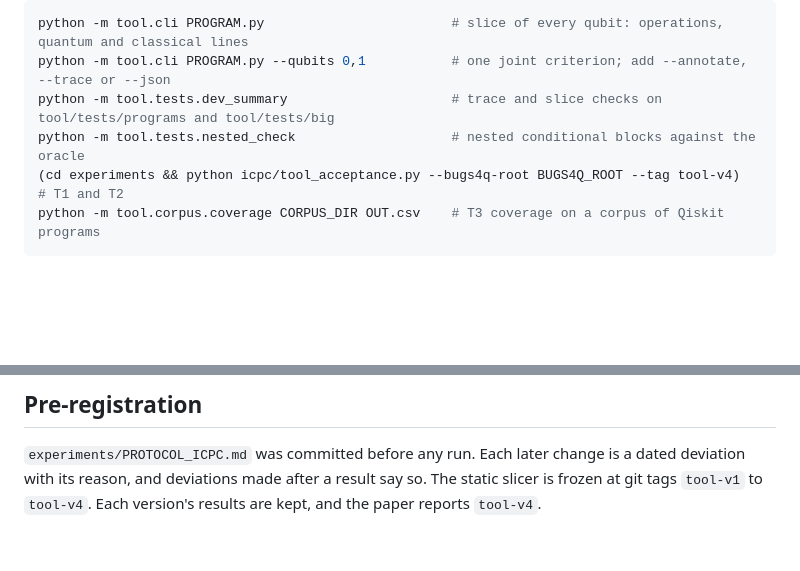
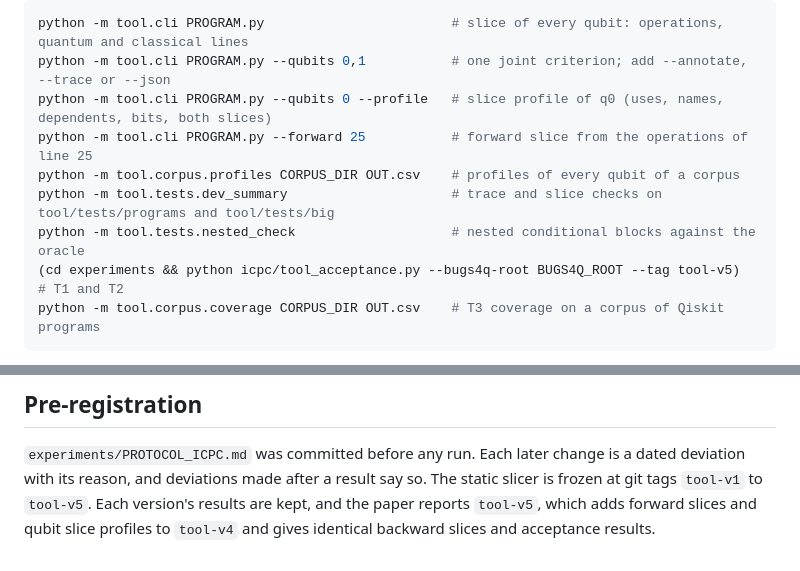
Before and after one commit to alomarhw/qslice-replication, a Markdown page: README.md, 2 parts joined by grey strips. GitHub-like rendering; blank space fills up the shorter version.

Commit message:
README: tool-v5, forward slices and profiles

````diff
--- a/README.md
+++ b/README.md
@@ -74,9 +74,12 @@ cd ../paper && latexmk -pdf main.tex
 ```bash
 python -m tool.cli PROGRAM.py                        # slice of every qubit: operations, quantum and classical lines
 python -m tool.cli PROGRAM.py --qubits 0,1           # one joint criterion; add --annotate, --trace or --json
+python -m tool.cli PROGRAM.py --qubits 0 --profile   # slice profile of q0 (uses, names, dependents, bits, both slices)
+python -m tool.cli PROGRAM.py --forward 25           # forward slice from the operations of line 25
+python -m tool.corpus.profiles CORPUS_DIR OUT.csv    # profiles of every qubit of a corpus
 python -m tool.tests.dev_summary                     # trace and slice checks on tool/tests/programs and tool/tests/big
 python -m tool.tests.nested_check                    # nested conditional blocks against the oracle
-(cd experiments && python icpc/tool_acceptance.py --bugs4q-root BUGS4Q_ROOT --tag tool-v4)   # T1 and T2
+(cd experiments && python icpc/tool_acceptance.py --bugs4q-root BUGS4Q_ROOT --tag tool-v5)   # T1 and T2
 python -m tool.corpus.coverage CORPUS_DIR OUT.csv    # T3 coverage on a corpus of Qiskit programs
 ```
 The tool reads programs and never runs them. The Bugs4Q, Qiskit textbook and LintQ corpora are not
@@ -105,4 +108,5 @@ and scores are committed, so the numbers regenerate without new calls.
 ## Pre-registration
 `experiments/PROTOCOL_ICPC.md` was committed before any run. Each later change is a dated deviation with
 its reason, and deviations made after a result say so. The static slicer is frozen at git tags
-`tool-v1` to `tool-v4`. Each version's results are kept, and the paper reports `tool-v4`.
+`tool-v1` to `tool-v5`. Each version's results are kept, and the paper reports `tool-v5`, which adds forward slices
+and qubit slice profiles to `tool-v4` and gives identical backward slices and acceptance results.
````
